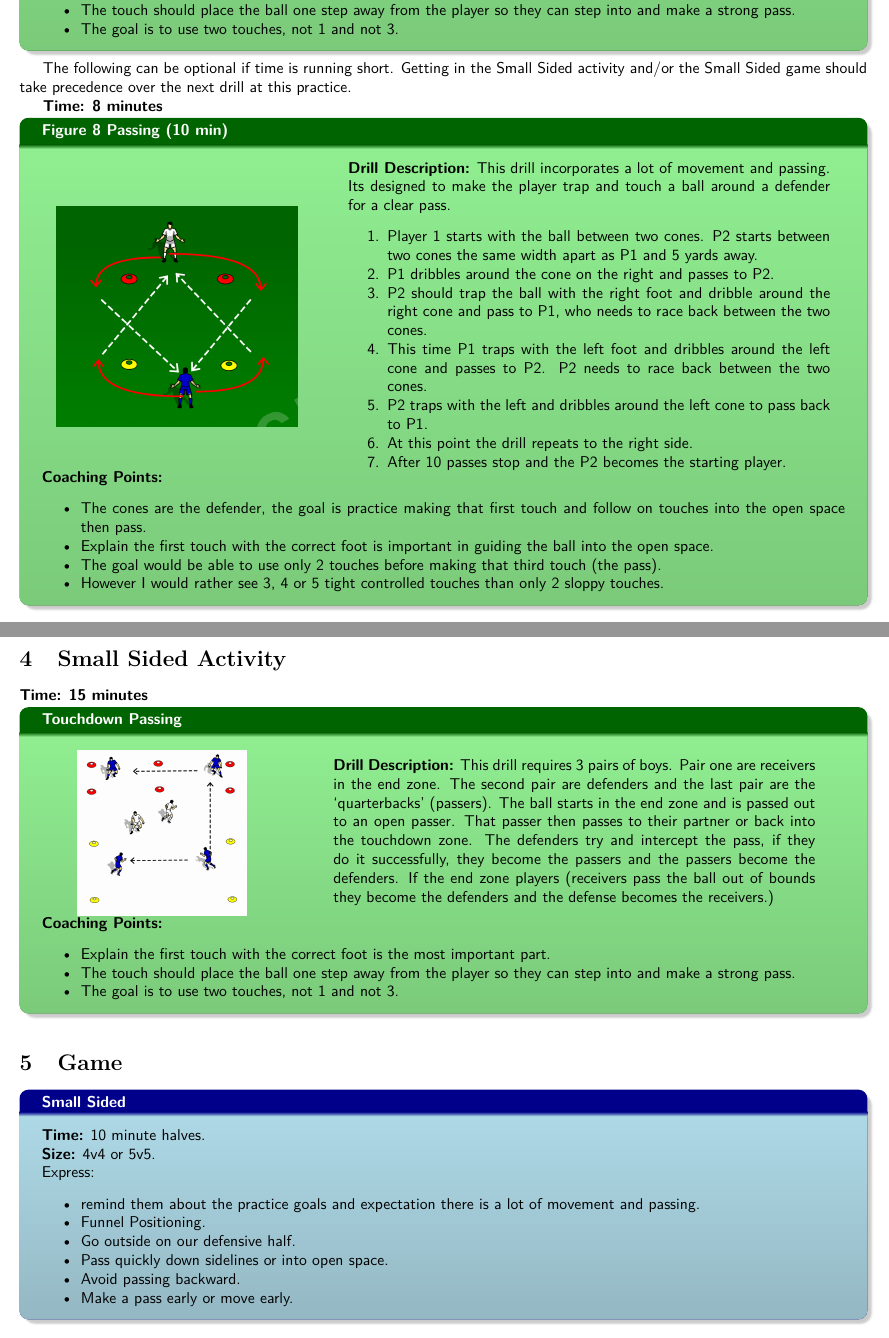
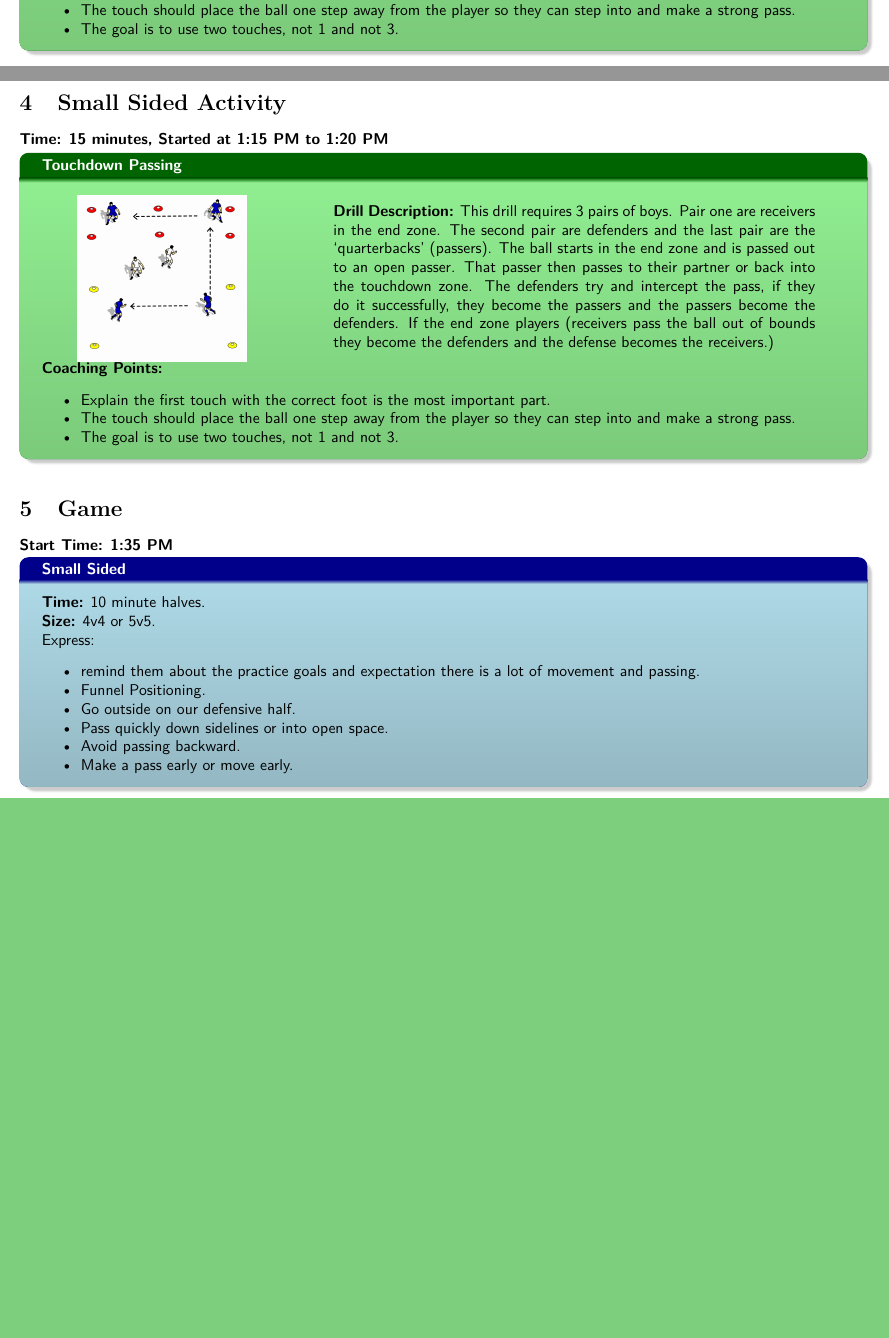
Before and after one commit to talbot-j/TravelSoccer, a LaTeX document (Lessons/P2_Perfect_Passing/P2_Perfect_Passing.tex): two parts of pages 4 and 5 of 5, joined at a grey line, cut so that both start at the same text, the shorter picture padded with empty space. Compiled offline with pdfLaTeX.

Commit message:
Updates to P2

```diff
--- a/Lessons/P2_Perfect_Passing/P2_Perfect_Passing.tex
+++ b/Lessons/P2_Perfect_Passing/P2_Perfect_Passing.tex
@@ -149,19 +149,21 @@ The following drills are going to stress 4 things:
 \textbf{Time: 10 minutes}
 \input{../Drills/Drill_Triangle_Passing}
 
-The following can be optional if time is running short.  Getting in the Small Sided activity and/or the Small Sided game should take precedence over the next drill at this practice.
+%The following can be optional if time is running short.  Getting in the Small Sided activity and/or the Small Sided game should take precedence over the next drill at this practice.
 
-\textbf{Time: 8 minutes}
-\input{../Drills/Drill_Figure8_Passing}
+%\textbf{Time: 8 minutes}
+%\input{../Drills/Drill_Figure8_Passing}
 
 
 \clearpage
 
 \section{Small Sided Activity}
-\textbf{Time: 15 minutes}
+\textbf{Time: 15 minutes, Started at 1:15 PM to 1:20 PM}
 \input{../Drills/Drill_Touchdown_Passing}
 
 \section{Game}
+
+\textbf{Start Time: 1:35 PM}
 
 \begin{oddBlock}{Small Sided}
     \textbf{Time:} 10 minute halves.
```
Also changed, not shown: Lessons/P2_Perfect_Passing/P2_Perfect_Passing.pdf, Lessons/P2_Perfect_Passing/P2_Perfect_Passing.tex (6 more changed lines).
